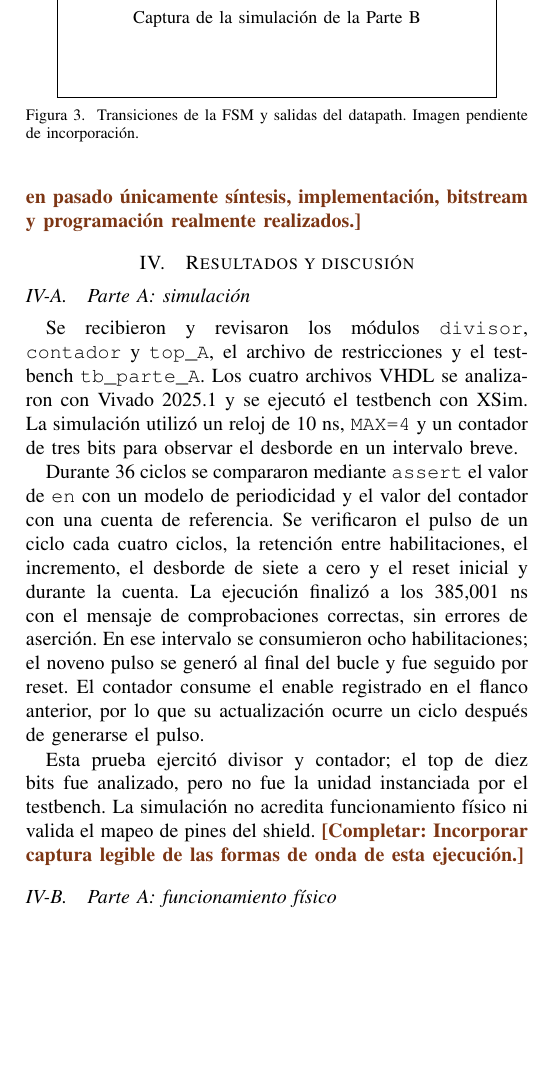
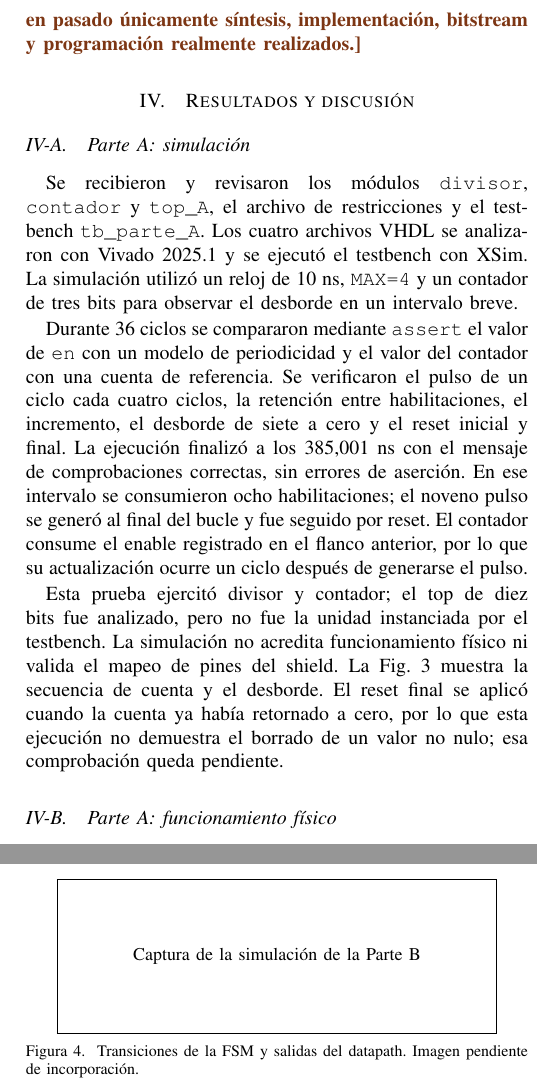
Before and after one commit to HectorPereira/Digital-2, a LaTeX paper (main.tex, which reads secciones/04_resultados_discusion.tex): part of one column of page 3 of 4 before the commit and two parts of the columns of pages 3 and 4 of 5 after it, the two joined at a grey line, cut so that both start at the same text, the shorter picture padded with empty space. Compiled offline with pdfLaTeX.

Commit message:
Incorporar captura de Parte A y precisar alcance del reset

```diff
--- a/secciones/04_resultados_discusion.tex
+++ b/secciones/04_resultados_discusion.tex
@@ -2,7 +2,7 @@
 \subsection{Parte A: simulación}
 Se recibieron y revisaron los módulos \texttt{divisor}, \texttt{contador} y \texttt{top\_A}, el archivo de restricciones y el testbench \texttt{tb\_parte\_A}. Los cuatro archivos VHDL se analizaron con Vivado 2025.1 y se ejecutó el testbench con XSim. La simulación utilizó un reloj de 10 ns, \texttt{MAX=4} y un contador de tres bits para observar el desborde en un intervalo breve.
 
-Durante 36 ciclos se compararon mediante \texttt{assert} el valor de \texttt{en} con un modelo de periodicidad y el valor del contador con una cuenta de referencia. Se verificaron el pulso de un ciclo cada cuatro ciclos, la retención entre habilitaciones, el incremento, el desborde de siete a cero y el reset inicial y durante la cuenta. La ejecución finalizó a los 385,001 ns con el mensaje de comprobaciones correctas, sin errores de aserción. En ese intervalo se consumieron ocho habilitaciones; el noveno pulso se generó al final del bucle y fue seguido por reset. El contador consume el enable registrado en el flanco anterior, por lo que su actualización ocurre un ciclo después de generarse el pulso.
+Durante 36 ciclos se compararon mediante \texttt{assert} el valor de \texttt{en} con un modelo de periodicidad y el valor del contador con una cuenta de referencia. Se verificaron el pulso de un ciclo cada cuatro ciclos, la retención entre habilitaciones, el incremento, el desborde de siete a cero y el reset inicial y final. La ejecución finalizó a los 385,001 ns con el mensaje de comprobaciones correctas, sin errores de aserción. En ese intervalo se consumieron ocho habilitaciones; el noveno pulso se generó al final del bucle y fue seguido por reset. El contador consume el enable registrado en el flanco anterior, por lo que su actualización ocurre un ciclo después de generarse el pulso.
 
 Esta prueba ejercitó divisor y contador; el top de diez bits fue analizado, pero no fue la unidad instanciada por el testbench. La simulación no acredita funcionamiento físico ni valida el mapeo de pines del shield.
-\completar{Incorporar captura legible de las formas de onda de esta ejecución.}
+La Fig.~\ref{fig:simA} muestra la secuencia de cuenta y el desborde. El reset final se aplicó cuando la cuenta ya había retornado a cero, por lo que esta ejecución no demuestra el borrado de un valor no nulo; esa comprobación queda pendiente.
@@ -9,3 +13,5 @@ Esta prueba ejercitó divisor y contador; el top de diez bits fue analizado, per
+\label{fig:simA}
+\end{figure*}
 
 \subsection{Parte A: funcionamiento físico}
 \completar{Registrar los valores observados durante al menos diez segundos, la conmutación de LED0, el incremento cada segundo y el comportamiento del reset. Si no se implementó, indicar expresamente la limitación.}
```
Also changed, not shown: PENDIENTES.md (+3 -0 lines), figuras/simulacion_parte_a.png (added), secciones/04_resultados_discusion.tex (4 more changed lines).
